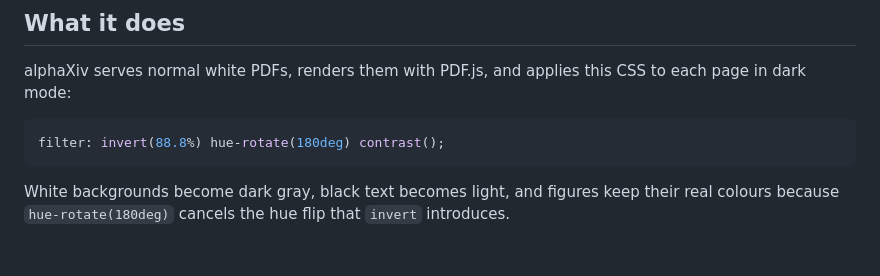
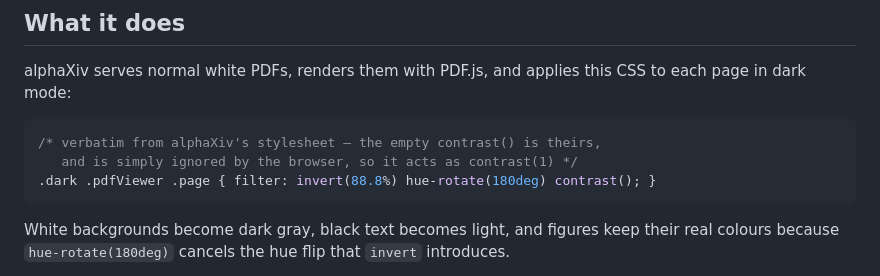
Before and after one commit to revantg/dark-pdf, a Markdown page: README.md, the part around the change. Rendered like a GitHub page; blank space fills up the shorter version.

Commit message:
README: clarify that alphaXiv's empty contrast() is verbatim, not a typo

````diff
--- a/README.md
+++ b/README.md
@@ -12,7 +12,9 @@ alphaXiv serves normal white PDFs, renders them with PDF.js, and applies this
 CSS to each page in dark mode:
 
 ```css
-filter: invert(88.8%) hue-rotate(180deg) contrast();
+/* verbatim from alphaXiv's stylesheet — the empty contrast() is theirs,
+   and is simply ignored by the browser, so it acts as contrast(1) */
+.dark .pdfViewer .page { filter: invert(88.8%) hue-rotate(180deg) contrast(); }
 ```
 
 White backgrounds become dark gray, black text becomes light, and figures keep
````
